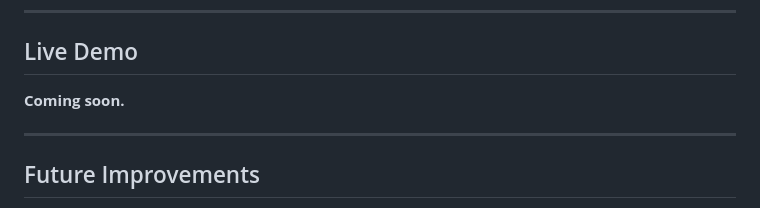
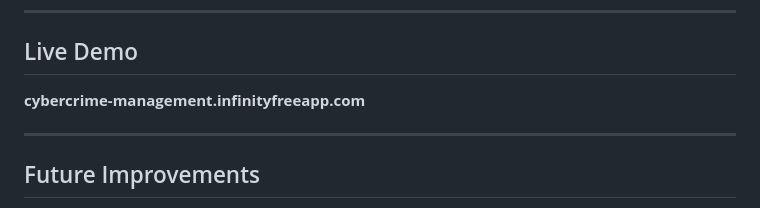
Before and after one commit to JayantaKundu17/Cyber-Crime-Management-System, a Markdown page: README.md, the part around the change. Rendered like a GitHub page.

Commit message:
Update live demo link in README

```diff
--- a/README.md
+++ b/README.md
@@ -401,7 +401,7 @@ This repository is intended primarily as an **educational project and demonstrat
 
 ## Live Demo
 
-**Coming soon.**
+**cybercrime-management.infinityfreeapp.com**
 
 
 ---
```
